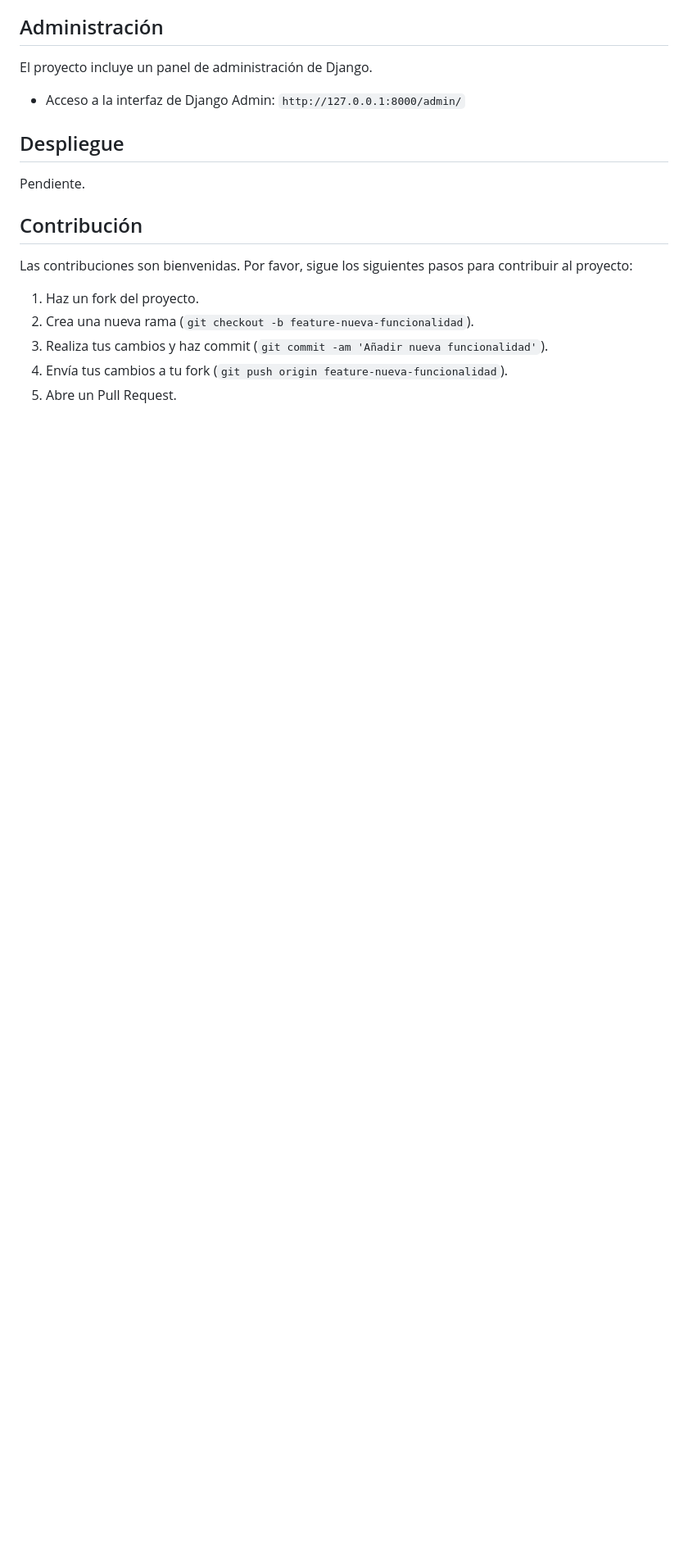
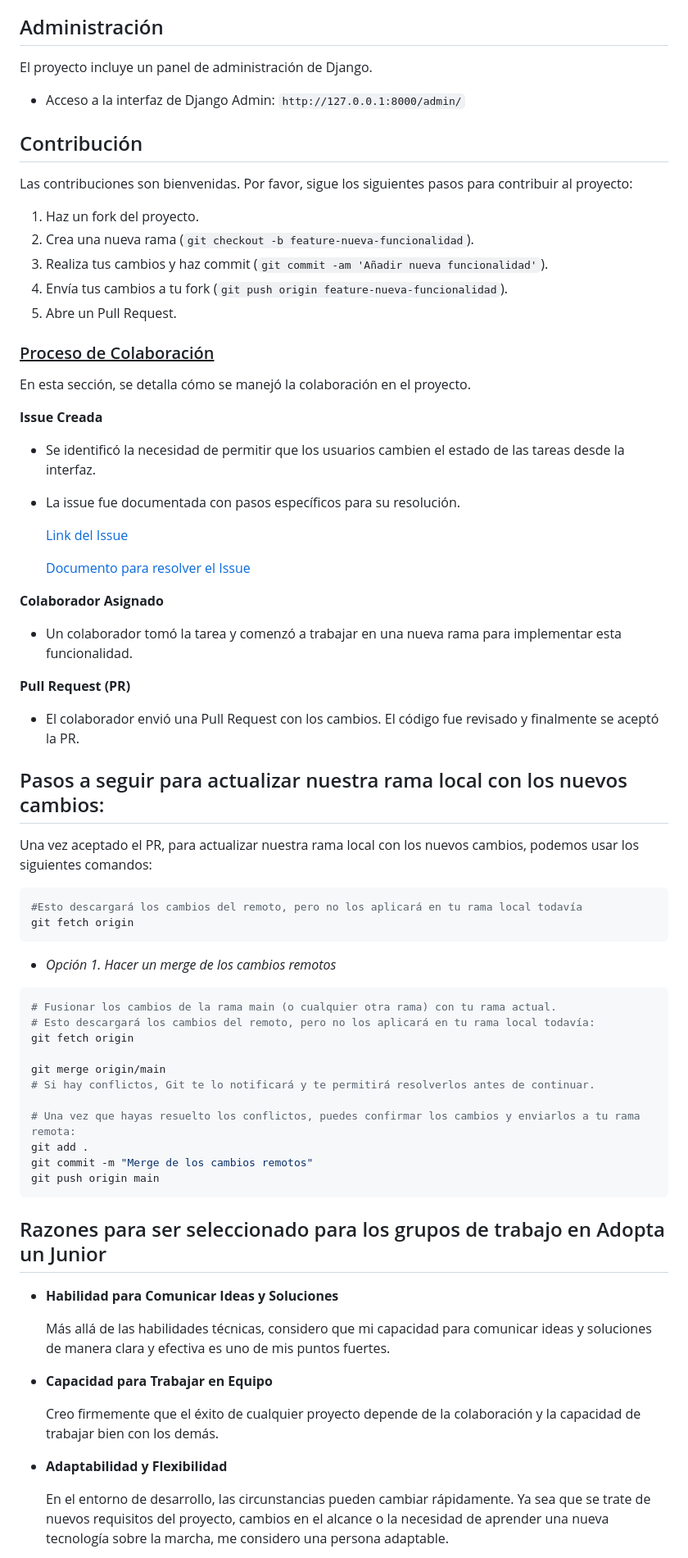
Before and after one commit to PabloSanchez87/AdoptaUnJunior_BackEnd, a Markdown page: README.md, the part around one of its changes. Shown at 82% size. GitHub-like rendering; blank space fills up the shorter version.

Commit message:
Actualización del archivo readme con datos de la colaboración y razones para ser seleccionado

````diff
--- a/README.md
+++ b/README.md
@@ -189,9 +189,6 @@ El proyecto incluye un panel de administración de Django.
 
 - Acceso a la interfaz de Django Admin: `http://127.0.0.1:8000/admin/`
 
-## Despliegue
-
-Pendiente.
 
 ## Contribución
 
@@ -202,3 +199,58 @@ Las contribuciones son bienvenidas. Por favor, sigue los siguientes pasos para c
 3. Realiza tus cambios y haz commit (`git commit -am 'Añadir nueva funcionalidad'`).
 4. Envía tus cambios a tu fork (`git push origin feature-nueva-funcionalidad`).
 5. Abre un Pull Request.
+
+### <u>Proceso de Colaboración</u>
+En esta sección, se detalla cómo se manejó la colaboración en el proyecto.
+
+**Issue Creada**
+- Se identificó la necesidad de permitir que los usuarios cambien el estado de las tareas desde la interfaz.
+- La issue fue documentada con pasos específicos para su resolución.
+
+  [Link del Issue](https://github.com/PabloSanchez87/AdoptaUnJunior_BackEnd/issues/1)
+
+  [Documento para resolver el Issue](issue_cambio_estado_tareas.md)
+
+**Colaborador Asignado**
+- Un colaborador tomó la tarea y comenzó a trabajar en una nueva rama para implementar esta funcionalidad.
+
+**Pull Request (PR)**
+- El colaborador envió una Pull Request con los cambios. El código fue revisado y finalmente se aceptó la PR.
+
+
+## Pasos a seguir para actualizar nuestra rama local con los nuevos cambios:
+Una vez aceptado el PR, para actualizar nuestra rama local con los nuevos cambios, podemos usar los siguientes comandos:
+```sh
+#Esto descargará los cambios del remoto, pero no los aplicará en tu rama local todavía
+git fetch origin
+```
+
+- *Opción 1. Hacer un merge de los cambios remotos*
+```sh
+# Fusionar los cambios de la rama main (o cualquier otra rama) con tu rama actual.
+# Esto descargará los cambios del remoto, pero no los aplicará en tu rama local todavía:
+git fetch origin
+
+git merge origin/main
+# Si hay conflictos, Git te lo notificará y te permitirá resolverlos antes de continuar.
+
+# Una vez que hayas resuelto los conflictos, puedes confirmar los cambios y enviarlos a tu rama remota:
+git add .
+git commit -m "Merge de los cambios remotos"
+git push origin main
+```
+
+## Razones para ser seleccionado para los grupos de trabajo en Adopta un Junior
+
+- **Habilidad para Comunicar Ideas y Soluciones**
+
+    Más allá de las habilidades técnicas, considero que mi capacidad para comunicar ideas y soluciones de manera clara y efectiva es uno de mis puntos fuertes.
+
+- **Capacidad para Trabajar en Equipo**
+
+    Creo firmemente que el éxito de cualquier proyecto depende de la colaboración y la capacidad de trabajar bien con los demás.
+
+- **Adaptabilidad y Flexibilidad**
+
+    En el entorno de desarrollo, las circunstancias pueden cambiar rápidamente. Ya sea que se trate de nuevos requisitos del proyecto, cambios en el alcance o la necesidad de aprender una nueva tecnología sobre la marcha, me considero una persona adaptable.
+
````
Also changed, not shown: other parts of README.md (+16 -4 lines).
